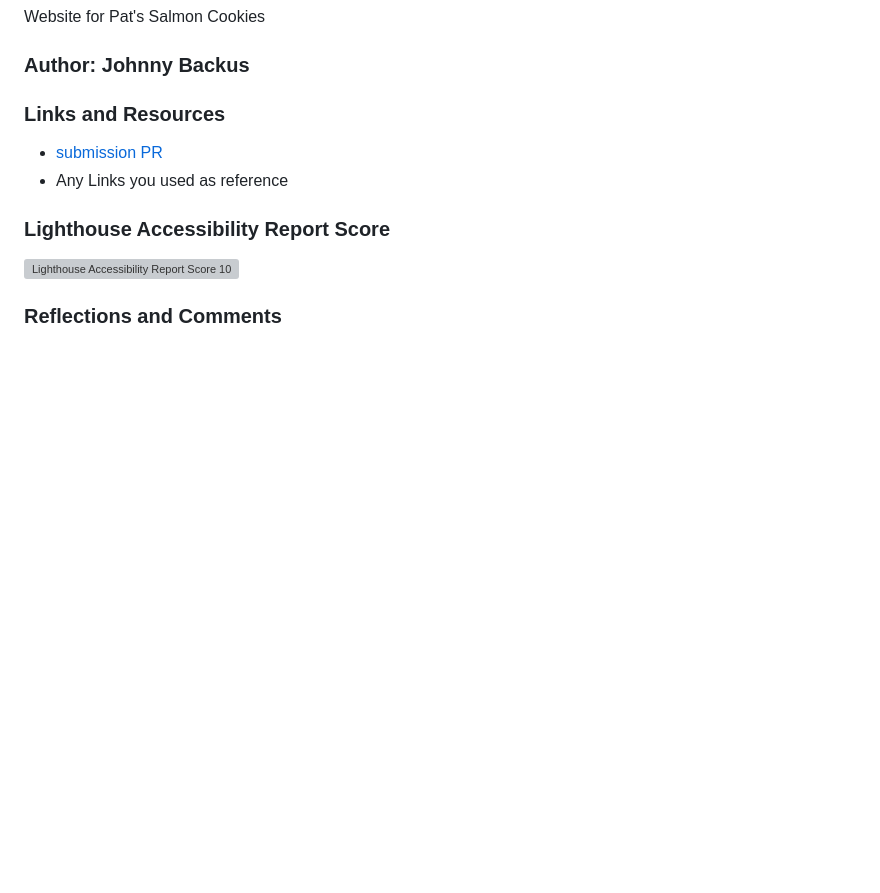
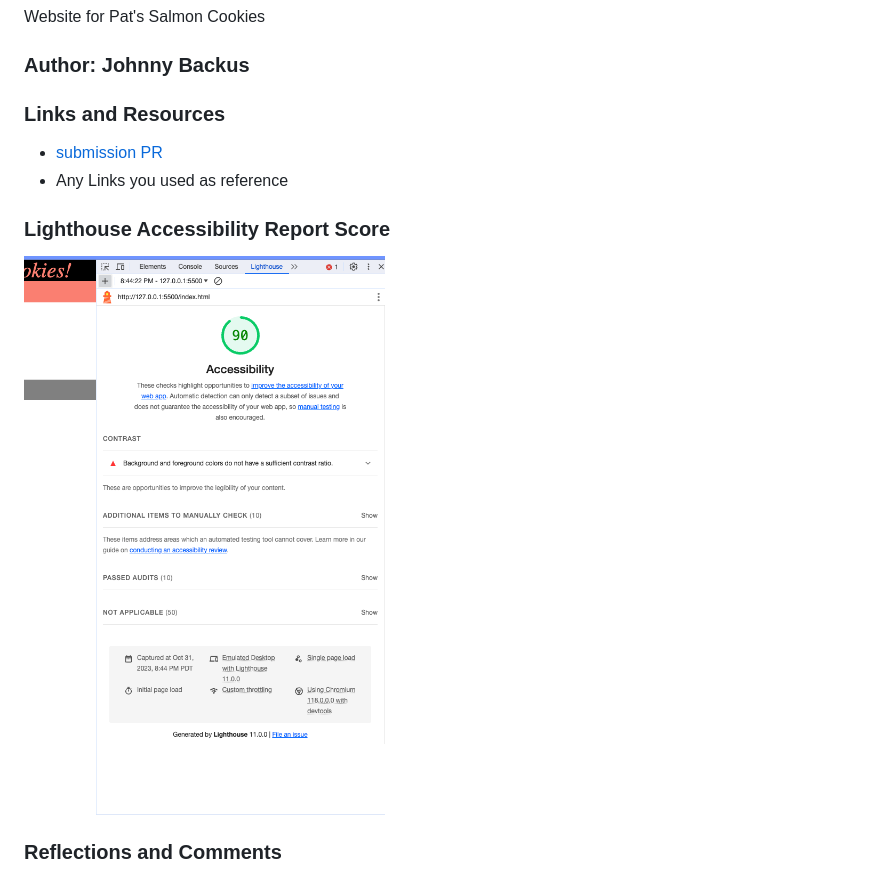
Before and after one commit to JohnnyBackus/cookie-stand, a Markdown page: README.md, the part around the change. Rendered like a GitHub page; pictures changed too: images/lighthouse_10-31_screenshot.png (added); blank space fills up the shorter version; grey boxes are pictures that could not be loaded.

```diff
--- a/README.md
+++ b/README.md
@@ -13,6 +13,6 @@ Website for Pat's Salmon Cookies
 
 ### Lighthouse Accessibility Report Score
 
-![Lighthouse Accessibility Report Score 10-##](file.png)
+![Lighthouse Accessibility Report Score 10-31](images/lighthouse_10-31_screenshot.png)
 
 ### Reflections and Comments
```
Also changed, not shown: 4 other files.
